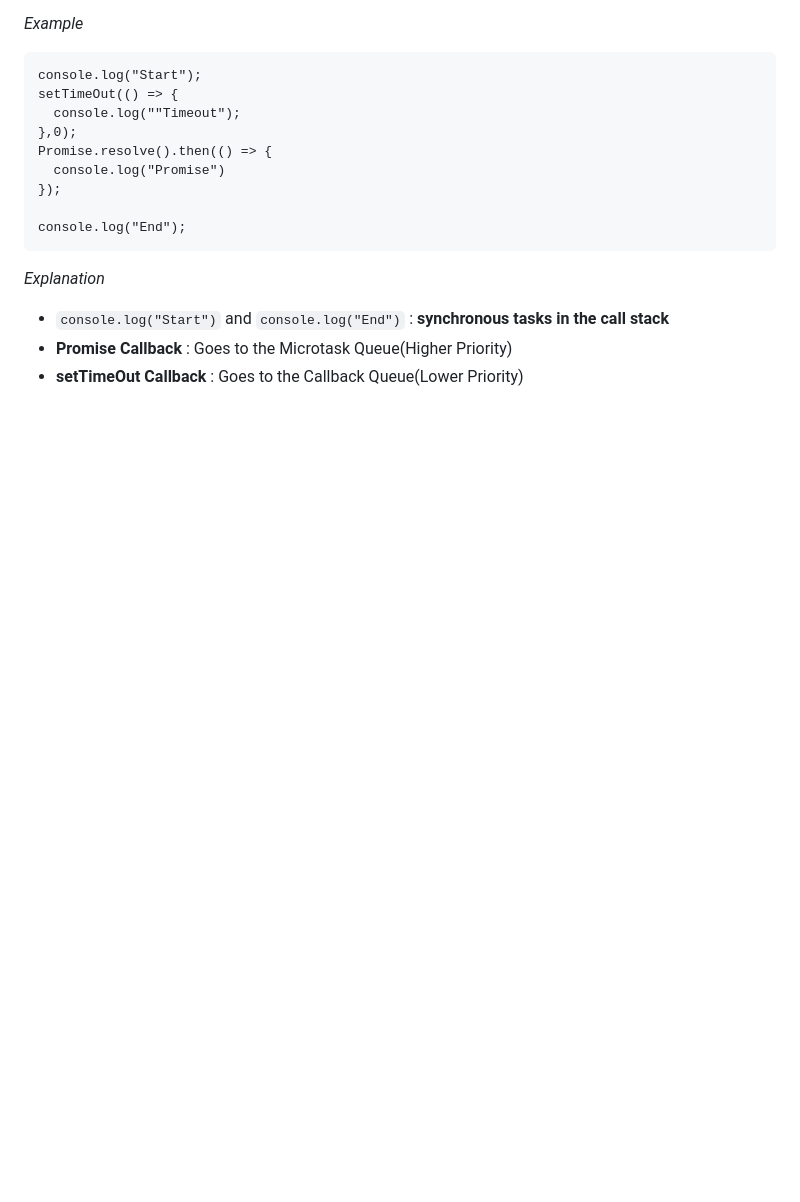
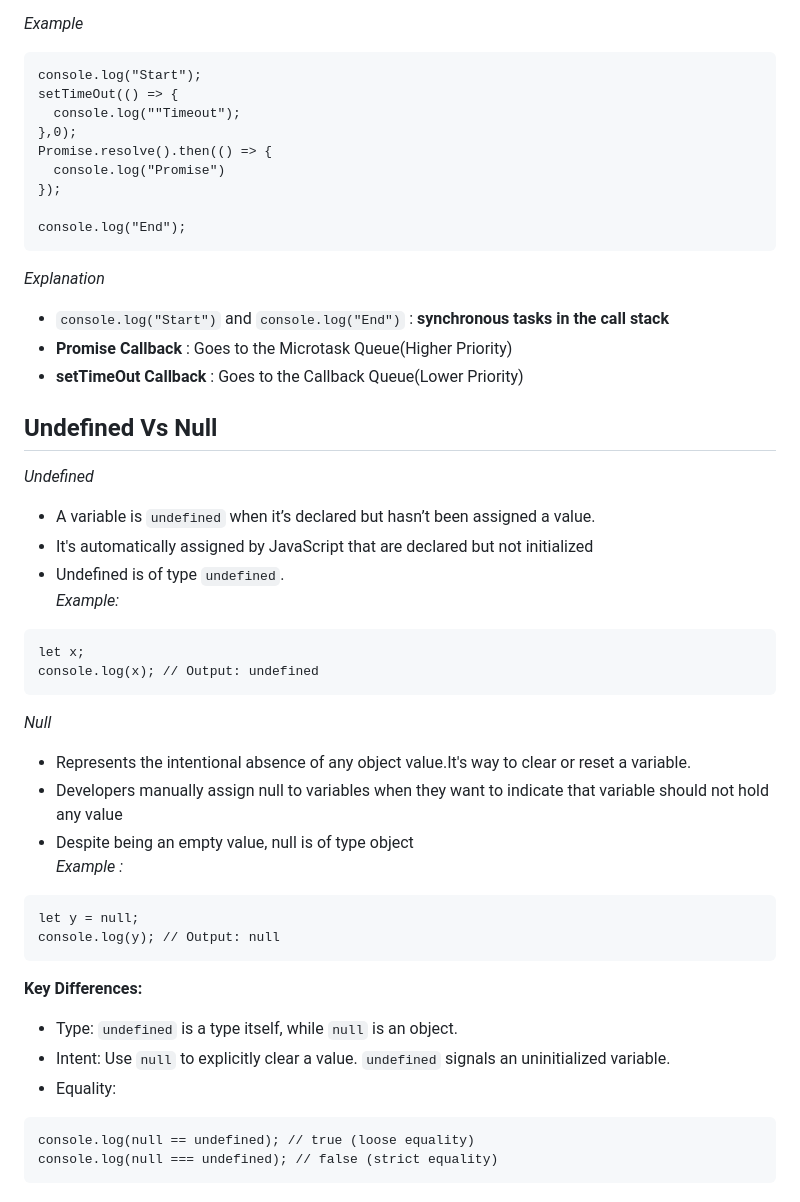
Before and after one commit to smb-lemon/Learning-JavaScript, a Markdown page: notes.md, the part around the change. Drawn GitHub-style; blank space fills up the shorter version.

Commit message:
null and undefined key differences added

````diff
--- a/notes.md
+++ b/notes.md
@@ -101,3 +101,32 @@ console.log("End");
 - `console.log("Start")` and `console.log("End")` : **synchronous tasks in the call stack**<br>
 - **Promise Callback** : Goes to the Microtask Queue(Higher Priority)<br>
 - **setTimeOut Callback** : Goes to the Callback Queue(Lower Priority)
+
+## Undefined Vs Null <br>
+
+*Undefined*<br>
+- A variable is `undefined` when it’s declared but hasn’t been assigned a value.
+- It's automatically assigned by JavaScript that are declared but not initialized <br>
+- Undefined is of type `undefined`. <br>
+*Example:*
+ ```
+let x;
+console.log(x); // Output: undefined
+```
+*Null*<br>
+- Represents the intentional absence of any object value.It's way to clear or reset a variable.<br>
+- Developers manually assign null to variables when they want to indicate that variable should not hold any value<br>
+- Despite being an empty value, null is of type object <br>
+*Example :*
+```
+let y = null;
+console.log(y); // Output: null
+```
+**Key Differences:**
+- Type: `undefined` is a type itself, while `null` is an object.
+- Intent: Use `null` to explicitly clear a value. `undefined` signals an uninitialized variable.
+- Equality:
+ ```
+console.log(null == undefined); // true (loose equality)
+console.log(null === undefined); // false (strict equality)
+```
````
